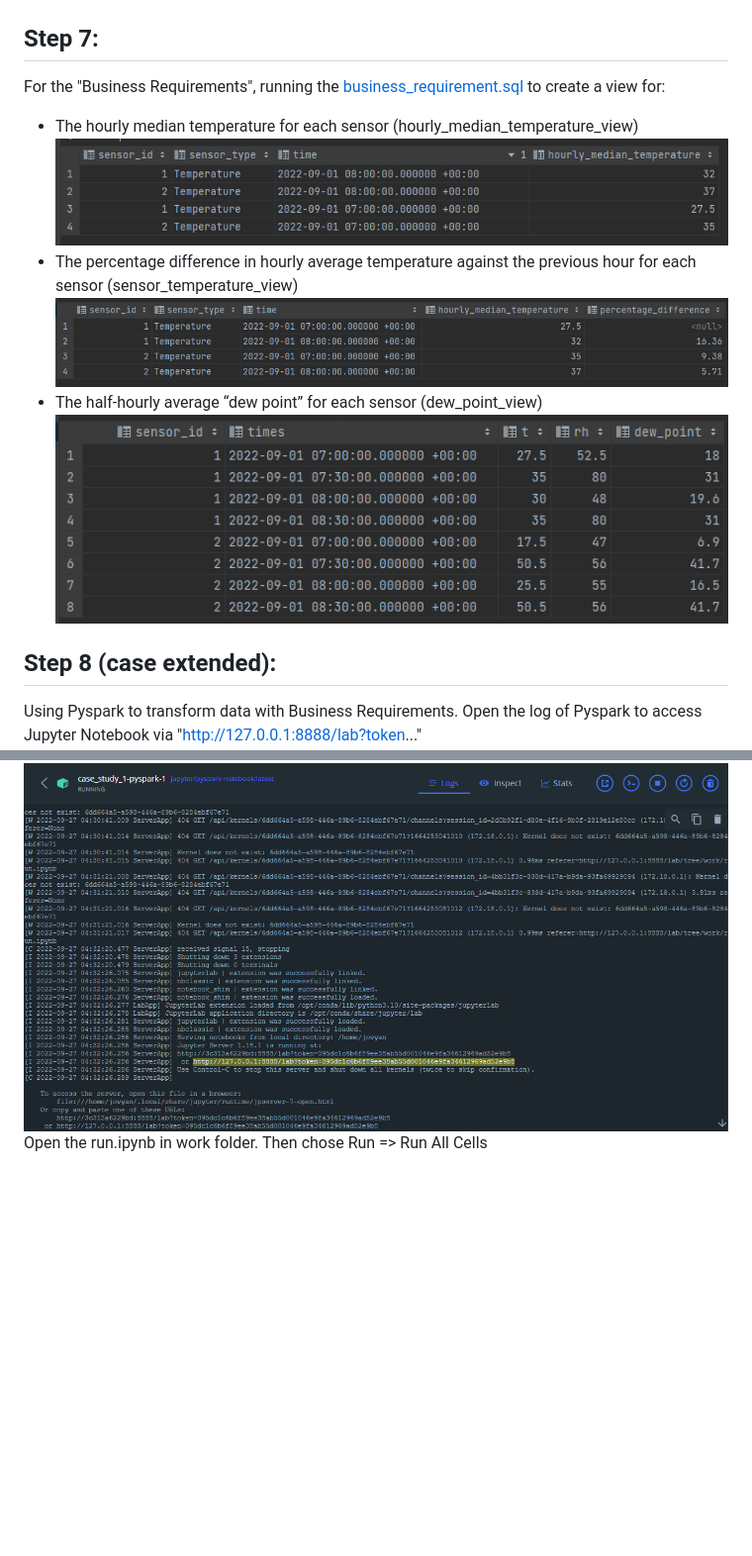
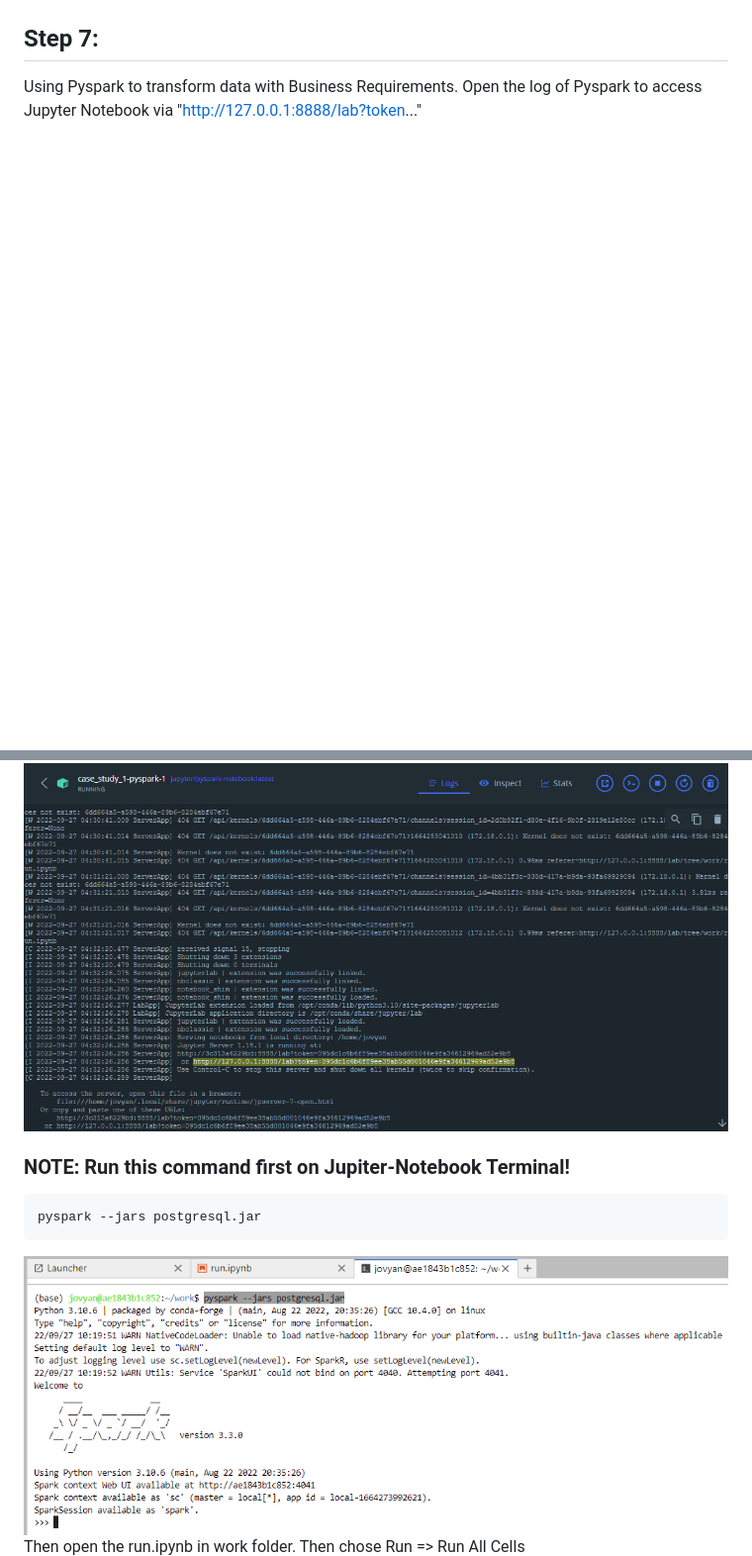
Before and after one commit to juliusngcmc/case_study_1, a Markdown page: README.md, 2 parts joined by grey strips. Shown: that part at 99% size. Rendered like a GitHub page; pictures changed too: readme_image/img_9.png (added); blank space fills up the shorter version.

Commit message:
init commit

````diff
--- a/README.md
+++ b/README.md
@@ -46,18 +46,14 @@ If you choose another csv file, please stay with this format.
 ![alt text](https://github.com/juliusngcmc/case_study_1/blob/main/readme_image/img_2.png?raw=true)
 
 ## Step 7:
-For the "Business Requirements", running the [business_requirement.sql](https://github.com/juliusngcmc/case_study_1/blob/main/bussiness_requirement.sql) to create a view for:
-  - The hourly median temperature for each sensor (hourly_median_temperature_view)
-    ![alt text](https://github.com/juliusngcmc/case_study_1/blob/main/readme_image/img_3.png?raw=true)
-  - The percentage difference in hourly average temperature against the previous hour for each sensor (sensor_temperature_view)
-    ![alt text](https://github.com/juliusngcmc/case_study_1/blob/main/readme_image/img_4.png?raw=true)
-  - The half-hourly average “dew point” for each sensor (dew_point_view)
-    ![alt text](https://github.com/juliusngcmc/case_study_1/blob/main/readme_image/img_5.png?raw=true)
-
-## Step 8 (case extended):
 Using Pyspark to transform data with Business Requirements. Open the log of Pyspark to access Jupyter Notebook via "http://127.0.0.1:8888/lab?token..."
 ![alt text](https://github.com/juliusngcmc/case_study_1/blob/main/readme_image/img_6.png?raw=true)
-Open the run.ipynb in work folder. Then chose Run => Run All Cells
+### NOTE: Run this command first on Jupiter-Notebook Terminal!
+```
+pyspark --jars postgresql.jar
+```
+![alt text](https://github.com/juliusngcmc/case_study_1/blob/main/readme_image/img_9.png?raw=true)
+Then open the run.ipynb in work folder. Then chose Run => Run All Cells
 ![alt text](https://github.com/juliusngcmc/case_study_1/blob/main/readme_image/img_7.png?raw=true)
 The notebook will create the dew_point.csv
 ![alt text](https://github.com/juliusngcmc/case_study_1/blob/main/readme_image/img_8.png?raw=true)
````
Also changed, not shown: 8 other files.
